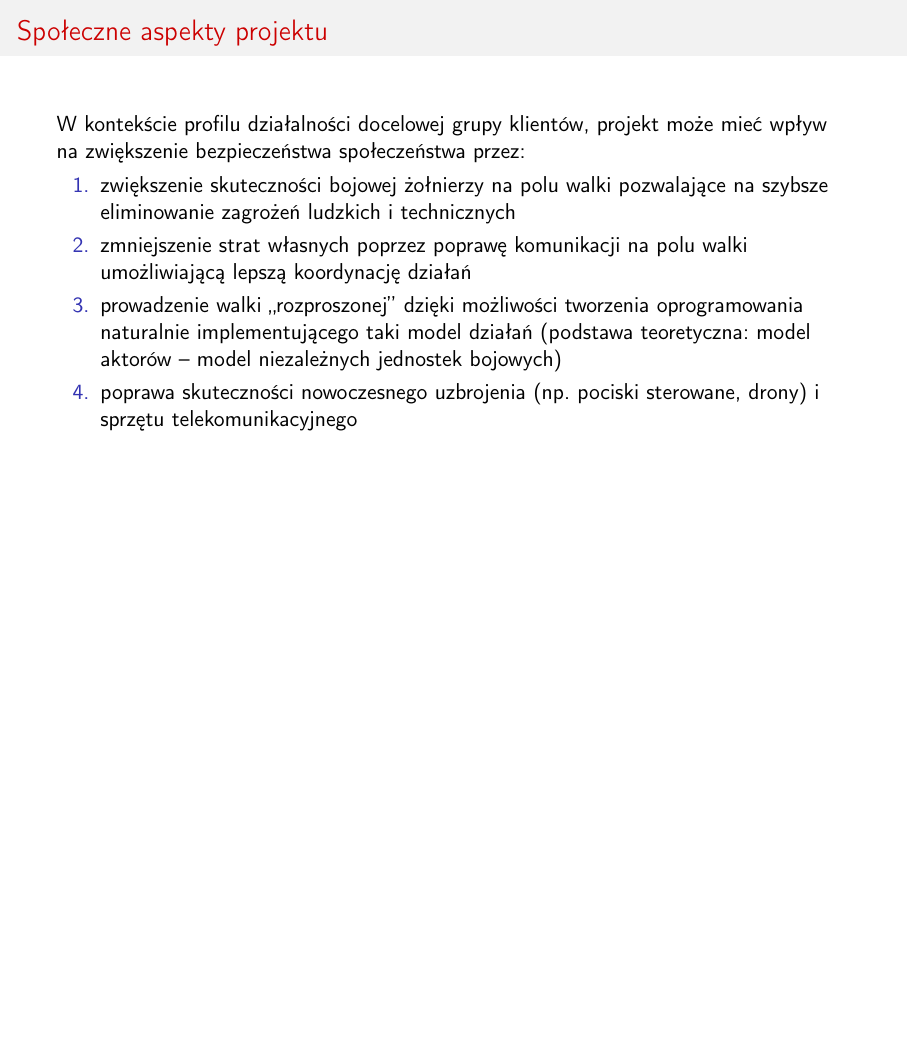
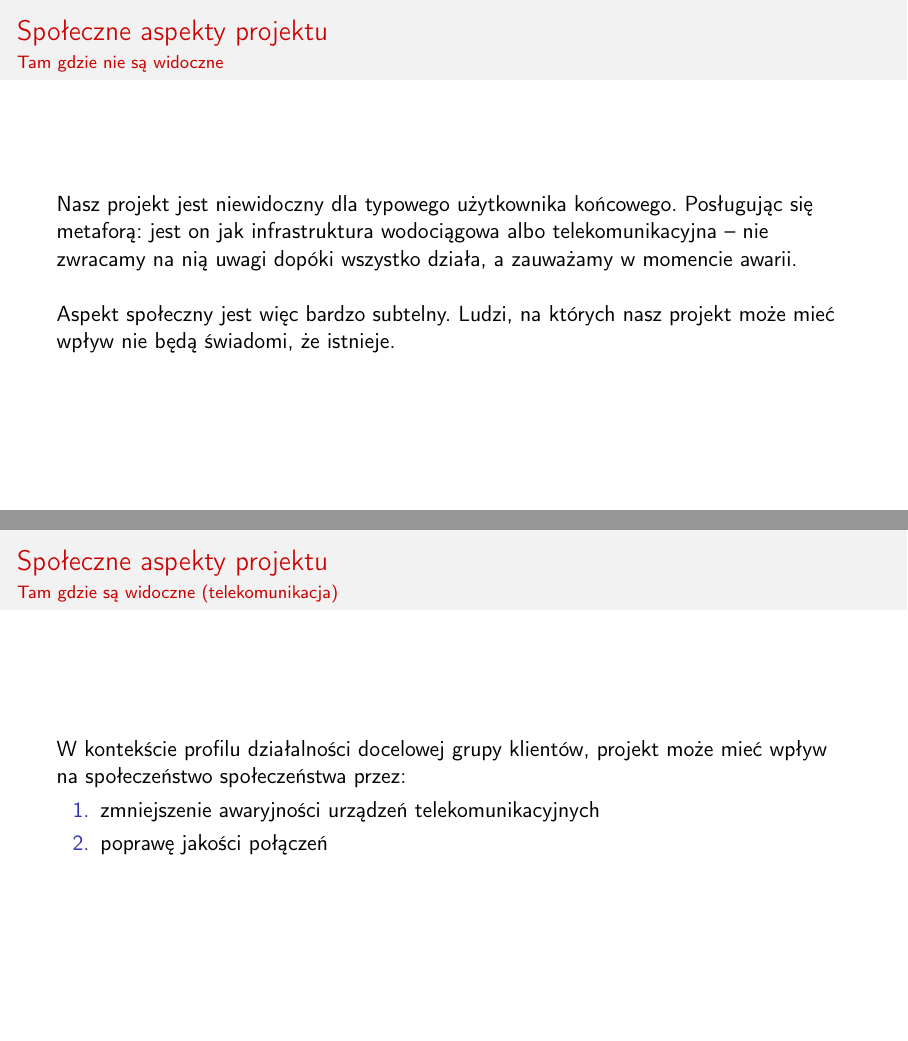
Before and after one commit to marekjm/inzynierka, LaTeX slides (kmr/prezentacja.tex): page 16 of 17 before the commit and pages 16 and 17 of 19 after it, the two joined at a grey line, the shorter picture padded with empty space. Compiled offline with pdfLaTeX.

Commit message:
Prezentacja na SAI

```diff
--- a/kmr/prezentacja.tex
+++ b/kmr/prezentacja.tex
@@ -285,6 +285,35 @@ moredelim=**[is][\color{red}]{@}{@}}
 
 \begin{frame}
     \frametitle{Społeczne aspekty projektu}
+    \framesubtitle{Tam gdzie nie są widoczne}
+
+    Nasz projekt jest niewidoczny dla typowego użytkownika końcowego.
+    Posługując się metaforą: jest on jak infrastruktura wodociągowa albo
+    telekomunikacyjna -- nie zwracamy na nią uwagi dopóki wszystko działa, a
+    zauważamy w momencie awarii.
+
+    \vspace{0.5cm}
+
+    Aspekt społeczny jest więc bardzo subtelny. Ludzi, na których nasz projekt
+    może mieć wpływ nie będą świadomi, że istnieje.
+\end{frame}
+
+\begin{frame}
+    \frametitle{Społeczne aspekty projektu}
+    \framesubtitle{Tam gdzie są widoczne (telekomunikacja)}
+
+    W kontekście profilu działalności docelowej grupy klientów, projekt może
+    mieć wpływ na społeczeństwo społeczeństwa przez:
+
+    \begin{enumerate}
+        \item zmniejszenie awaryjności urządzeń telekomunikacyjnych
+        \item poprawę jakości połączeń
+    \end{enumerate}
+\end{frame}
+
+\begin{frame}
+    \frametitle{Społeczne aspekty projektu}
+    \framesubtitle{Tam gdzie są widoczne (wojsko)}
 
     W kontekście profilu działalności docelowej grupy klientów, projekt może
     mieć wpływ na zwiększenie bezpieczeństwa społeczeństwa przez:
```
